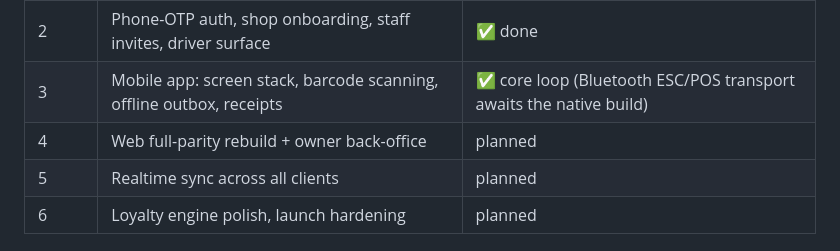
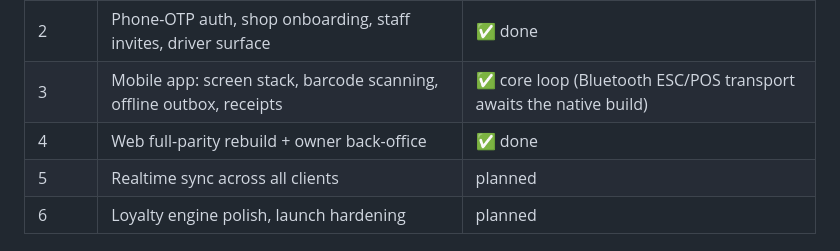
Before and after one commit to ramananbuilds/kadai-os, a Markdown page: README.md, the part around the change. Drawn GitHub-style.

```diff
--- a/README.md
+++ b/README.md
@@ -17,7 +17,7 @@ like money — append-only ledger, integer math, server-authoritative.
 | 1 | Postgres schema, RLS, `create_bill` RPC, views | ✅ done |
 | 2 | Phone-OTP auth, shop onboarding, staff invites, driver surface | ✅ done |
 | 3 | Mobile app: screen stack, barcode scanning, offline outbox, receipts | ✅ core loop (Bluetooth ESC/POS transport awaits the native build) |
-| 4 | Web full-parity rebuild + owner back-office | planned |
+| 4 | Web full-parity rebuild + owner back-office | ✅ done |
 | 5 | Realtime sync across all clients | planned |
 | 6 | Loyalty engine polish, launch hardening | planned |
 
```
Also changed, not shown: CHANGELOG.md (+27 -0 lines).
